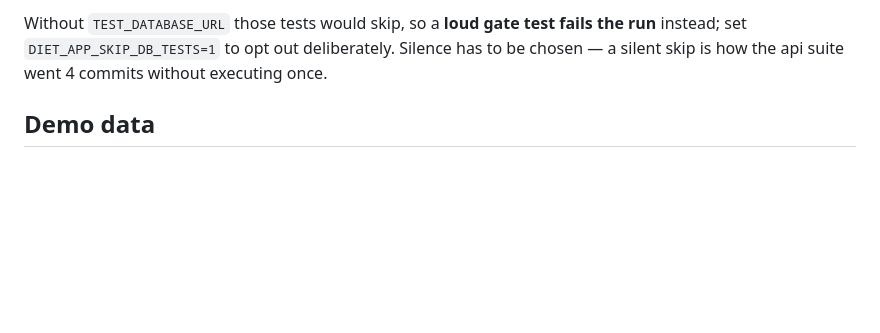
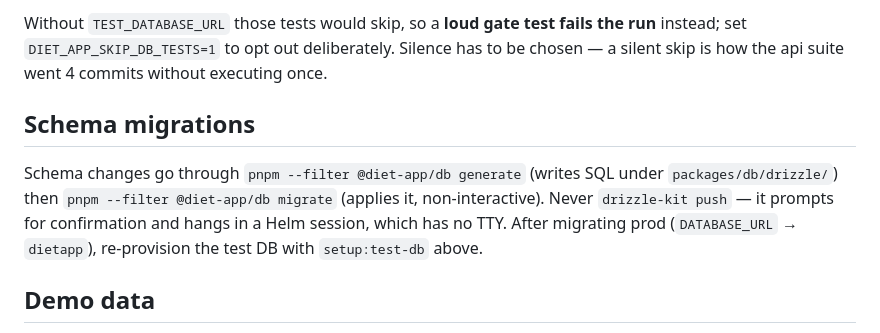
Before and after one commit to myaiexp/diet-app, a Markdown page: docs/testing.md, the part around the change. Drawn GitHub-style; blank space fills up the shorter version.

```diff
--- a/docs/testing.md
+++ b/docs/testing.md
@@ -53,6 +53,15 @@ Without `TEST_DATABASE_URL` those tests would skip, so a **loud gate test fails
 the run** instead; set `DIET_APP_SKIP_DB_TESTS=1` to opt out deliberately.
 Silence has to be chosen — a silent skip is how the api suite went 4 commits
 without executing once.
+
+## Schema migrations
+
+Schema changes go through `pnpm --filter @diet-app/db generate` (writes SQL
+under `packages/db/drizzle/`) then `pnpm --filter @diet-app/db migrate`
+(applies it, non-interactive). Never `drizzle-kit push` — it prompts for
+confirmation and hangs in a Helm session, which has no TTY. After migrating
+prod (`DATABASE_URL` → `dietapp`), re-provision the test DB with
+`setup:test-db` above.
 
 ## Demo data
 
```
Also changed, not shown: CLAUDE.md (+10 -2 lines), docs/plans/2026-08-05-grocery-products-design.md (+2 -3 lines).
